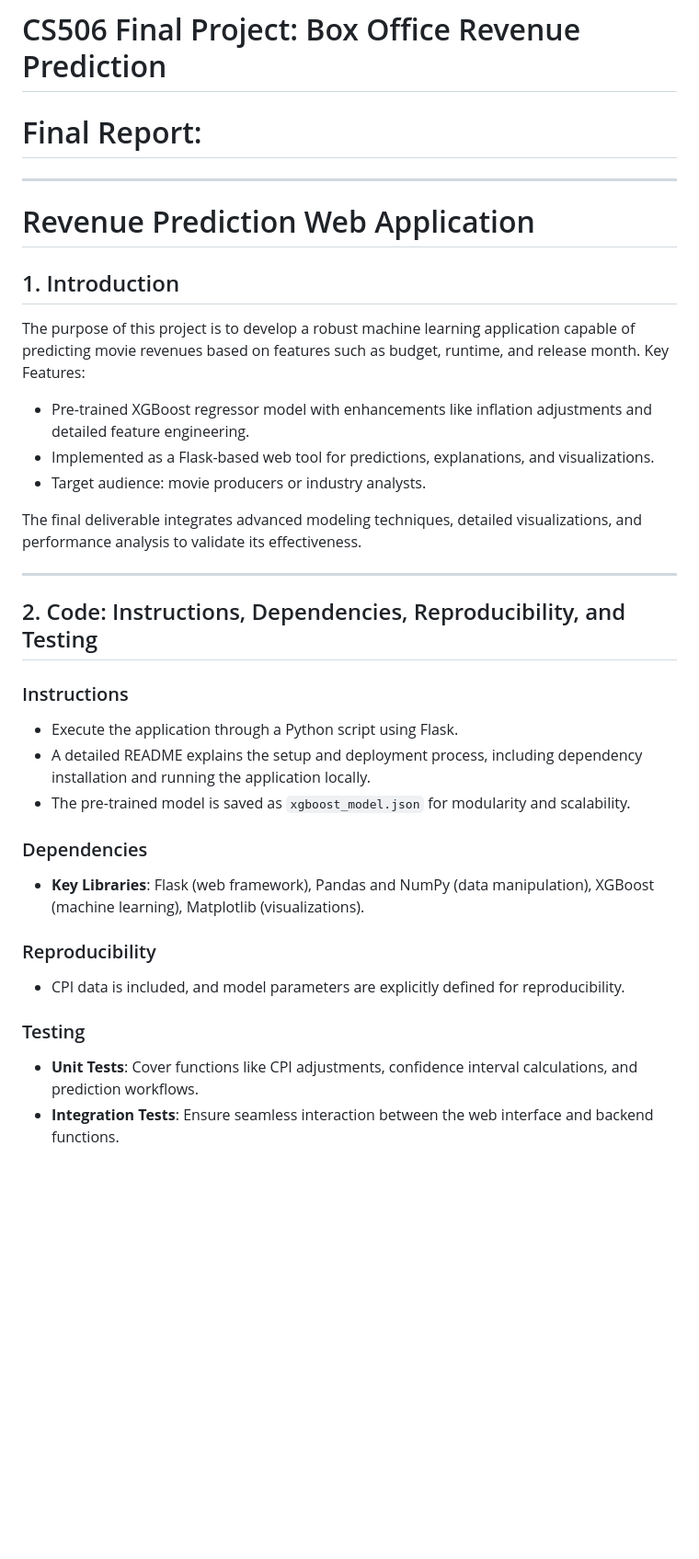
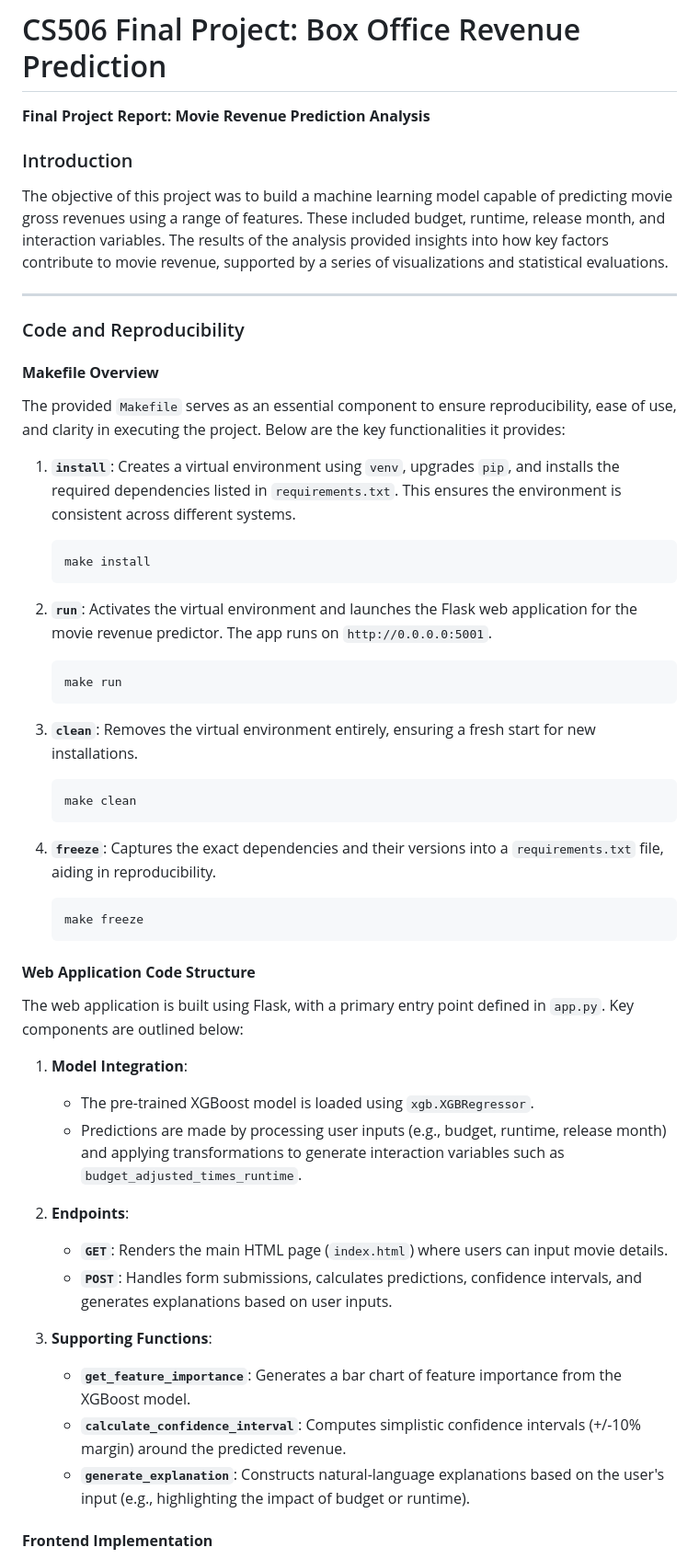
Before and after one commit to sobo3038/CS506-final-project, a Markdown page: README.md, the part around the change printed below. Shown: that part at 92% size. Drawn GitHub-style; blank space fills up the shorter version.

````diff
--- a/README.md
+++ b/README.md
@@ -1,28 +1,54 @@
 # CS506 Final Project: Box Office Revenue Prediction
-# Final Report:
---------------
-# Revenue Prediction Web Application
+**Final Project Report: Movie Revenue Prediction Analysis**
 
-## 1. Introduction
-The purpose of this project is to develop a robust machine learning application capable of predicting movie revenues based on features such as budget, runtime, and release month.
-Key Features:
-- Pre-trained XGBoost regressor model with enhancements like inflation adjustments and detailed feature engineering.
-- Implemented as a Flask-based web tool for predictions, explanations, and visualizations.
-- Target audience: movie producers or industry analysts.
+### Introduction
 
-The final deliverable integrates advanced modeling techniques, detailed visualizations, and performance analysis to validate its effectiveness.
+The objective of this project was to build a machine learning model capable of predicting movie gross revenues using a range of features. These included budget, runtime, release month, and interaction variables. The results of the analysis provided insights into how key factors contribute to movie revenue, supported by a series of visualizations and statistical evaluations.
 
 ---
 
-## 2. Code: Instructions, Dependencies, Reproducibility, and Testing
-### Instructions
-- Execute the application through a Python script using Flask.
-- A detailed README explains the setup and deployment process, including dependency installation and running the application locally.
-- The pre-trained model is saved as `xgboost_model.json` for modularity and scalability.
-### Dependencies
-- **Key Libraries**: Flask (web framework), Pandas and NumPy (data manipulation), XGBoost (machine learning), Matplotlib (visualizations).
-### Reproducibility
-- CPI data is included, and model parameters are explicitly defined for reproducibility.
-### Testing
-- **Unit Tests**: Cover functions like CPI adjustments, confidence interval calculations, and prediction workflows.
-- **Integration Tests**: Ensure seamless interaction between the web interface and backend functions.
+### Code and Reproducibility
+
+#### **Makefile Overview**
+
+The provided `Makefile` serves as an essential component to ensure reproducibility, ease of use, and clarity in executing the project. Below are the key functionalities it provides:
+
+1. **`install`**: Creates a virtual environment using `venv`, upgrades `pip`, and installs the required dependencies listed in `requirements.txt`. This ensures the environment is consistent across different systems.
+   ```bash
+   make install
+   ```
+
+2. **`run`**: Activates the virtual environment and launches the Flask web application for the movie revenue predictor. The app runs on `http://0.0.0.0:5001`.
+   ```bash
+   make run
+   ```
+
+3. **`clean`**: Removes the virtual environment entirely, ensuring a fresh start for new installations.
+   ```bash
+   make clean
+   ```
+
+4. **`freeze`**: Captures the exact dependencies and their versions into a `requirements.txt` file, aiding in reproducibility.
+   ```bash
+   make freeze
+   ```
+
+#### **Web Application Code Structure**
+
+The web application is built using Flask, with a primary entry point defined in `app.py`. Key components are outlined below:
+
+1. **Model Integration**:
+   - The pre-trained XGBoost model is loaded using `xgb.XGBRegressor`.
+   - Predictions are made by processing user inputs (e.g., budget, runtime, release month) and applying transformations to generate interaction variables such as `budget_adjusted_times_runtime`.
+
+2. **Endpoints**:
+   - **`GET`**: Renders the main HTML page (`index.html`) where users can input movie details.
+   - **`POST`**: Handles form submissions, calculates predictions, confidence intervals, and generates explanations based on user inputs.
+
+3. **Supporting Functions**:
+   - **`get_feature_importance`**: Generates a bar chart of feature importance from the XGBoost model.
+   - **`calculate_confidence_interval`**: Computes simplistic confidence intervals (+/-10% margin) around the predicted revenue.
+   - **`generate_explanation`**: Constructs natural-language explanations based on the user's input (e.g., highlighting the impact of budget or runtime).
+
+#### **Frontend Implementation**
+
````
Also changed, not shown: other parts of README.md (+115 -84 lines).
